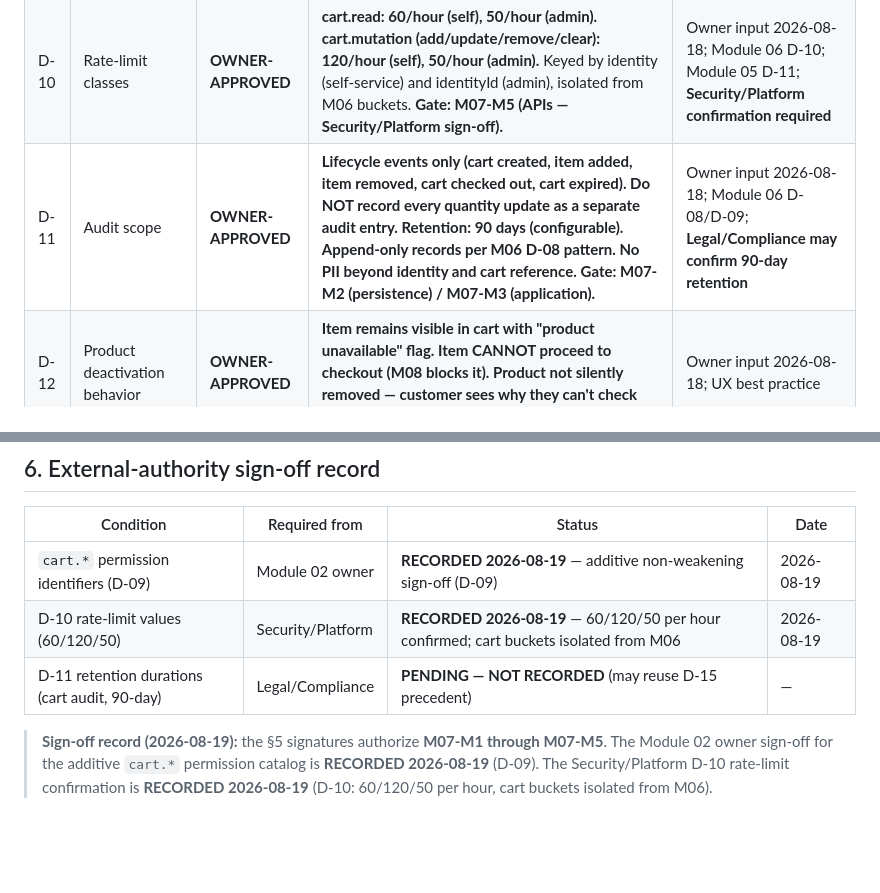
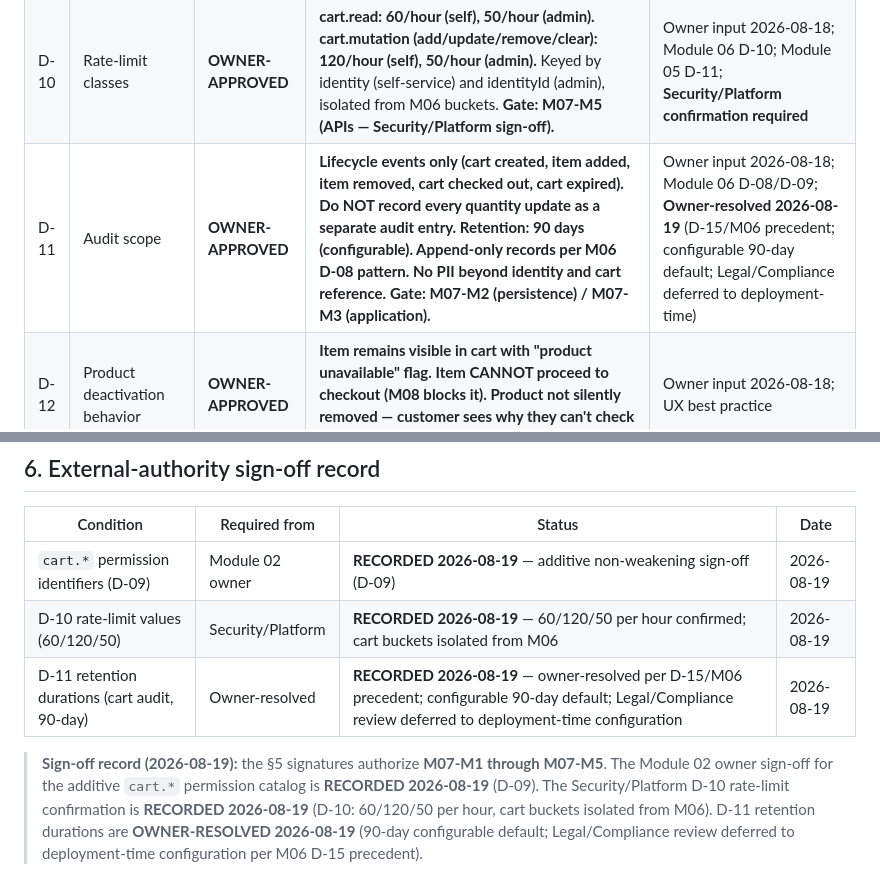
Before and after one commit to vasanthdev1410-personal/walrus-enterprise-marketplace, a Markdown page: docs/module-07/decision-register-review-draft.md, 2 parts joined by grey strips. GitHub-like rendering; blank space fills up the shorter version.

Commit message:
docs(module-07): record D-11 retention resolution and close M07
🤖 Generated with Codebuff
Co-Authored-By: Codebuff <noreply@codebuff.com>

```diff
--- a/docs/module-07/decision-register-review-draft.md
+++ b/docs/module-07/decision-register-review-draft.md
@@ -50,7 +50,7 @@ Owner 2026-08-18. M07-M1…M07-M3 authorized 2026-08-18.
 | D-08 | Checkout handoff boundary                        | **OWNER-APPROVED** | **M07 creates an immutable CartSnapshot (full cart contents, price snapshots, totals, line metadata) and passes the snapshot reference to M08. M08 consumes the snapshot, not the live cart. M07 marks the cart as CHECKED_OUT.** Clean module boundary; immutable handoff prevents race conditions. **Gate: M07-M1 (domain) / M07-M3 (application).**                                                 | Owner input 2026-08-18; A-09 cross-module contract pattern                                          |
 | D-09 | Permission catalog (cart.*)                      | **OWNER-APPROVED** | **Self-service: `cart.read`, `cart.item.add`, `cart.item.update`, `cart.item.remove`, `cart.clear`. Admin: `cart.admin.read`, `cart.admin.manage`.** Self-service enforced by customer-identity ownership resolver (M06 fourth scope). Admin enforced by `customer.*` admin scope. No role-only bypass, no hidden SUPER_ADMIN bypass, no wildcard. **Gate: M07-M4 (authorization).**                        | Owner input 2026-08-18; Module 06 D-07/A-07 precedent; **Module 02 owner sign-off required**        |
 | D-10 | Rate-limit classes                               | **OWNER-APPROVED** | **cart.read: 60/hour (self), 50/hour (admin). cart.mutation (add/update/remove/clear): 120/hour (self), 50/hour (admin).** Keyed by identity (self-service) and identityId (admin), isolated from M06 buckets. **Gate: M07-M5 (APIs — Security/Platform sign-off).**                                                                                                                                   | Owner input 2026-08-18; Module 06 D-10; Module 05 D-11; **Security/Platform confirmation required** |
-| D-11 | Audit scope                                      | **OWNER-APPROVED** | **Lifecycle events only (cart created, item added, item removed, cart checked out, cart expired). Do NOT record every quantity update as a separate audit entry. Retention: 90 days (configurable). Append-only records per M06 D-08 pattern. No PII beyond identity and cart reference.** **Gate: M07-M2 (persistence) / M07-M3 (application).**                                                      | Owner input 2026-08-18; Module 06 D-08/D-09; **Legal/Compliance may confirm 90-day retention**      |
+| D-11 | Audit scope                                      | **OWNER-APPROVED** | **Lifecycle events only (cart created, item added, item removed, cart checked out, cart expired). Do NOT record every quantity update as a separate audit entry. Retention: 90 days (configurable). Append-only records per M06 D-08 pattern. No PII beyond identity and cart reference.** **Gate: M07-M2 (persistence) / M07-M3 (application).**                                                      | Owner input 2026-08-18; Module 06 D-08/D-09; **Owner-resolved 2026-08-19** (D-15/M06 precedent; configurable 90-day default; Legal/Compliance deferred to deployment-time) |
 | D-12 | Product deactivation behavior                    | **OWNER-APPROVED** | **Item remains visible in cart with "product unavailable" flag. Item CANNOT proceed to checkout (M08 blocks it). Product not silently removed — customer sees why they can't check out.** **Gate: M07-M3 (application).**                                                                                                                                                                              | Owner input 2026-08-18; UX best practice                                                            |
 | D-13 | SKU deactivation behavior                        | **OWNER-APPROVED** | **Same as D-12 (visible + blocked at checkout). If SKU is completely deleted from M04 (not just soft-deactivated), auto-remove from cart and record the removal in audit.** Different treatment for soft deactivation vs. hard deletion. **Gate: M07-M3 (application).**                                                                                                                               | Owner input 2026-08-18; Module 04 D-12                                                              |
 | D-14 | Minimum order value                              | **OWNER-APPROVED** | **No minimum order value in Phase 1.** Can be added later as additive feature without breaking changes. **Gate: N/A — no enforcement in Phase 1.**                                                                                                                                                                                                                                                     | Owner input 2026-08-18                                                                              |
@@ -96,10 +96,13 @@ Owner, 2026-08-18 (authorizes M07-M1…M07-M3)**
 | --------------------------------------------- | ----------------- | ----------------------------------------------------- | ---- |
 | `cart.*` permission identifiers (D-09)        | Module 02 owner   | **RECORDED 2026-08-19** — additive non-weakening sign-off (D-09) | 2026-08-19 |
 | D-10 rate-limit values (60/120/50)            | Security/Platform | **RECORDED 2026-08-19** — 60/120/50 per hour confirmed; cart buckets isolated from M06 | 2026-08-19 |
-| D-11 retention durations (cart audit, 90-day) | Legal/Compliance  | **PENDING — NOT RECORDED** (may reuse D-15 precedent) | —    |
+| D-11 retention durations (cart audit, 90-day) | Owner-resolved   | **RECORDED 2026-08-19** — owner-resolved per D-15/M06 precedent; configurable 90-day default; Legal/Compliance review deferred to deployment-time configuration | 2026-08-19 |
 
 > **Sign-off record (2026-08-19):** the §5 signatures authorize **M07-M1
 > through M07-M5**. The Module 02 owner sign-off for the additive `cart.*`
 > permission catalog is **RECORDED 2026-08-19** (D-09). The
 > Security/Platform D-10 rate-limit confirmation is **RECORDED 2026-08-19**
-> (D-10: 60/120/50 per hour, cart buckets isolated from M06).
+> (D-10: 60/120/50 per hour, cart buckets isolated from M06). D-11
+> retention durations are **OWNER-RESOLVED 2026-08-19** (90-day configurable
+> default; Legal/Compliance review deferred to deployment-time configuration
+> per M06 D-15 precedent).
```
Also changed, not shown: docs/module-07/approval-pack-review-draft.md (+2 -2 lines).
